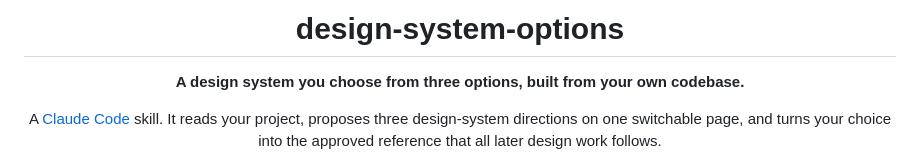
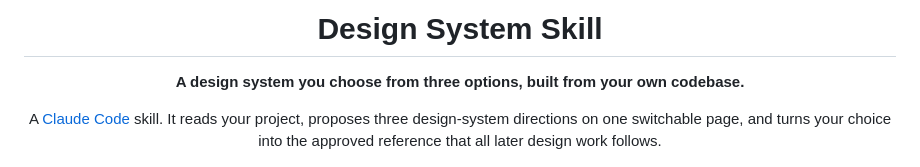
Before and after one commit to EngSharaqi/design-system-skill, a Markdown page: README.md, the part around the change. Rendered like a GitHub page.

```diff
--- a/README.md
+++ b/README.md
@@ -1,6 +1,6 @@
 <div align="center">
 
-# design-system-options
+# Design System Skill
 
 **A design system you choose from three options, built from your own codebase.**
 
```
